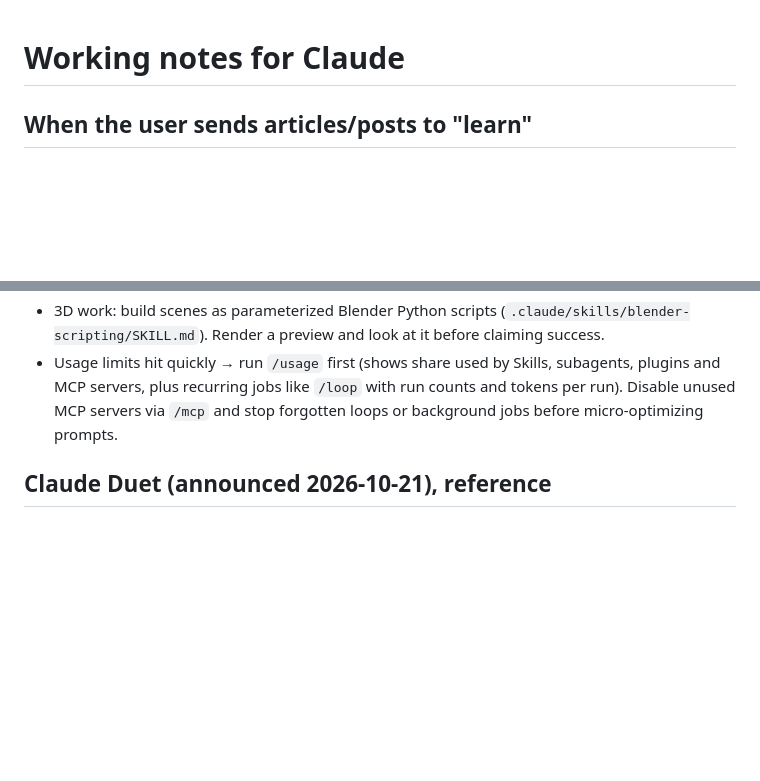
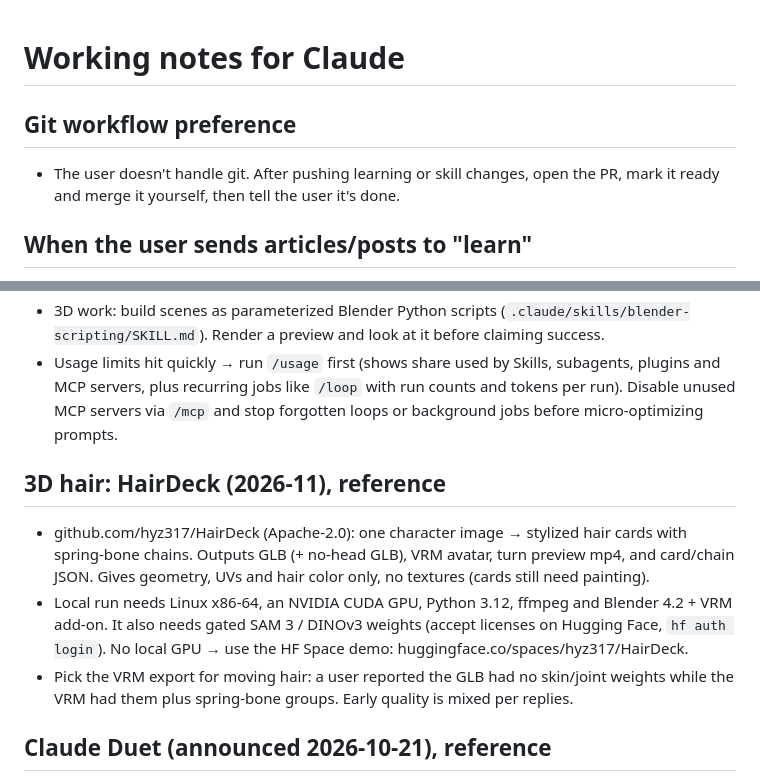
Before and after one commit to KyqrollCod/Kyqroll, a Markdown page: CLAUDE.md, 2 parts joined by grey strips. GitHub-like rendering; blank space fills up the shorter version.

Commit message:
Add HairDeck reference and git workflow preference to CLAUDE.md
Co-Authored-By: Claude Opus 5.5 <noreply@anthropic.com>
Claude-Session: https://claude.ai/code/session_013LWfk9Ejr585VErbJBsyL9

```diff
--- a/CLAUDE.md
+++ b/CLAUDE.md
@@ -1,4 +1,8 @@
 # Working notes for Claude
+
+## Git workflow preference
+- The user doesn't handle git. After pushing learning or skill changes, open the PR, mark it ready
+  and merge it yourself, then tell the user it's done.
 
 ## When the user sends articles/posts to "learn"
 - The user delegates reading entirely and won't read them. Fetch everything, including
@@ -42,6 +46,16 @@
   plugins and MCP servers, plus recurring jobs like `/loop` with run counts and tokens per run).
   Disable unused MCP servers via `/mcp` and stop forgotten loops or background jobs before
   micro-optimizing prompts.
+
+## 3D hair: HairDeck (2026-11), reference
+- github.com/hyz317/HairDeck (Apache-2.0): one character image → stylized hair cards with
+  spring-bone chains. Outputs GLB (+ no-head GLB), VRM avatar, turn preview mp4, and card/chain JSON.
+  Gives geometry, UVs and hair color only, no textures (cards still need painting).
+- Local run needs Linux x86-64, an NVIDIA CUDA GPU, Python 3.12, ffmpeg and Blender 4.2 + VRM
+  add-on. It also needs gated SAM 3 / DINOv3 weights (accept licenses on Hugging Face, `hf auth login`).
+  No local GPU → use the HF Space demo: huggingface.co/spaces/hyz317/HairDeck.
+- Pick the VRM export for moving hair: a user reported the GLB had no skin/joint weights while
+  the VRM had them plus spring-bone groups. Early quality is mixed per replies.
 
 ## Claude Duet (announced 2026-10-21), reference
 - Anthropic's proactive agent app (Opus 5.5), the counterpart to ChatGPT dots. It runs on its own
```
